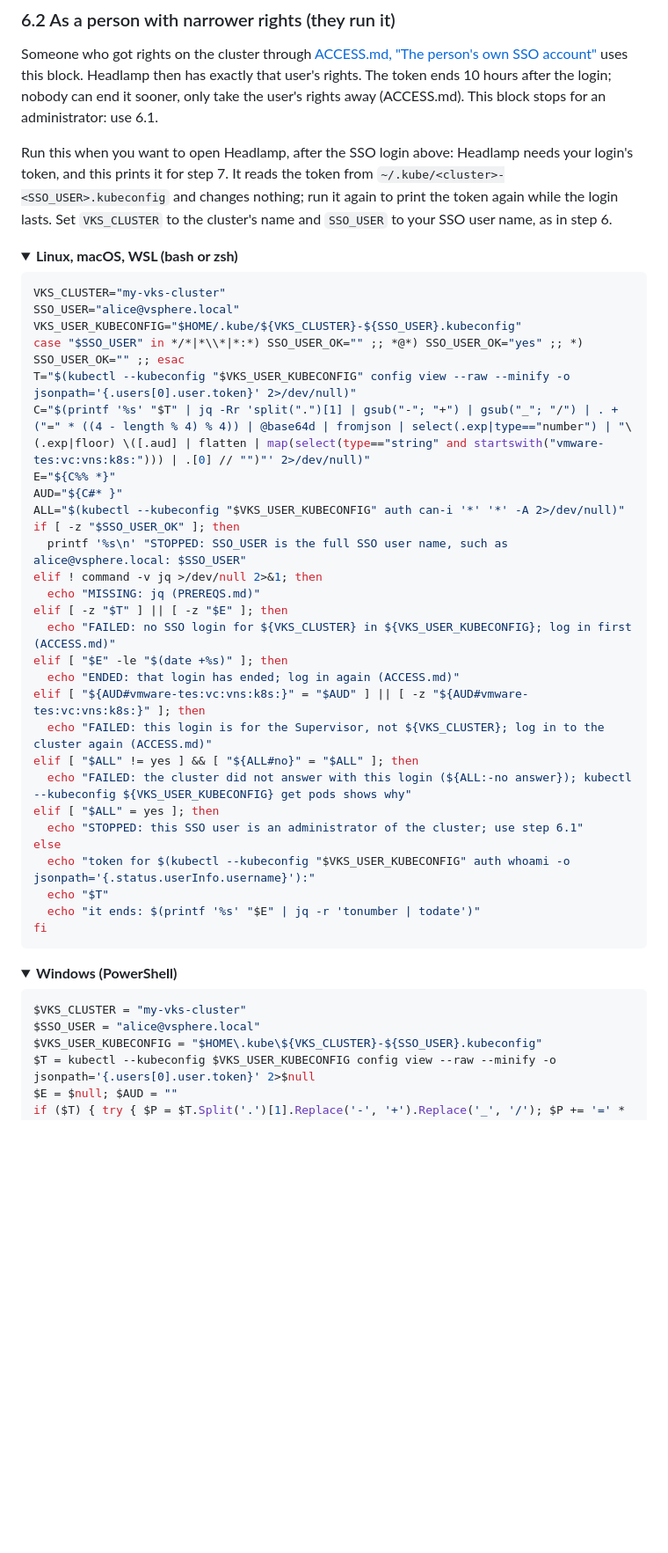
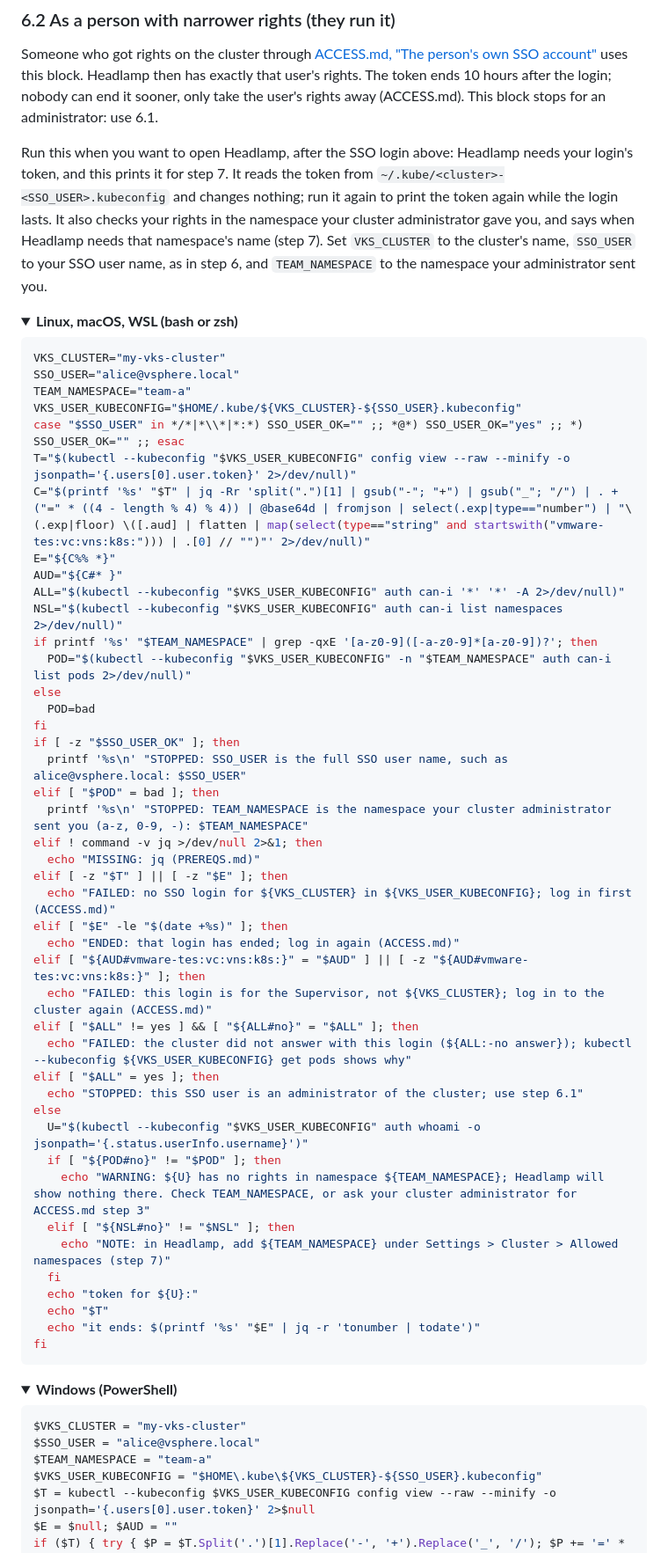
Before and after one commit to AndriyKalashnykov/vks-guides, a Markdown page: docs/HEADLAMP.md, the part around one of its changes. Shown at 88% size. Rendered like a GitHub page; folded sections open; blank space fills up the shorter version.

````diff
--- a/docs/HEADLAMP.md
+++ b/docs/HEADLAMP.md
@@ -597,8 +597,10 @@ user's rights away (ACCESS.md). This block stops for an administrator: use 6.1.
 Run this when you want to open Headlamp, after the SSO login above: Headlamp needs your login's
 token, and this prints it for step 7. It reads the token from
 `~/.kube/<cluster>-<SSO_USER>.kubeconfig` and changes nothing; run it again to print the token
-again while the login lasts. Set `VKS_CLUSTER` to the cluster's name and `SSO_USER` to your SSO
-user name, as in step 6.
+again while the login lasts. It also checks your rights in the namespace your cluster administrator
+gave you, and says when Headlamp needs that namespace's name (step 7). Set `VKS_CLUSTER` to the
+cluster's name, `SSO_USER` to your SSO user name, as in step 6, and `TEAM_NAMESPACE` to the
+namespace your administrator sent you.
 
 <details>
 <summary><b>Linux, macOS, WSL (bash or zsh)</b></summary>
@@ -606,6 +608,7 @@ user name, as in step 6.
 ```sh
 VKS_CLUSTER="my-vks-cluster"
 SSO_USER="alice@vsphere.local"
+TEAM_NAMESPACE="team-a"
 VKS_USER_KUBECONFIG="$HOME/.kube/${VKS_CLUSTER}-${SSO_USER}.kubeconfig"
 case "$SSO_USER" in */*|*\\*|*:*) SSO_USER_OK="" ;; *@*) SSO_USER_OK="yes" ;; *) SSO_USER_OK="" ;; esac
 T="$(kubectl --kubeconfig "$VKS_USER_KUBECONFIG" config view --raw --minify -o jsonpath='{.users[0].user.token}' 2>/dev/null)"
@@ -613,8 +616,16 @@ C="$(printf '%s' "$T" | jq -Rr 'split(".")[1] | gsub("-"; "+") | gsub("_"; "/")
 E="${C%% *}"
 AUD="${C#* }"
 ALL="$(kubectl --kubeconfig "$VKS_USER_KUBECONFIG" auth can-i '*' '*' -A 2>/dev/null)"
+NSL="$(kubectl --kubeconfig "$VKS_USER_KUBECONFIG" auth can-i list namespaces 2>/dev/null)"
+if printf '%s' "$TEAM_NAMESPACE" | grep -qxE '[a-z0-9]([-a-z0-9]*[a-z0-9])?'; then
+  POD="$(kubectl --kubeconfig "$VKS_USER_KUBECONFIG" -n "$TEAM_NAMESPACE" auth can-i list pods 2>/dev/null)"
+else
+  POD=bad
+fi
 if [ -z "$SSO_USER_OK" ]; then
   printf '%s\n' "STOPPED: SSO_USER is the full SSO user name, such as alice@vsphere.local: $SSO_USER"
+elif [ "$POD" = bad ]; then
+  printf '%s\n' "STOPPED: TEAM_NAMESPACE is the namespace your cluster administrator sent you (a-z, 0-9, -): $TEAM_NAMESPACE"
 elif ! command -v jq >/dev/null 2>&1; then
   echo "MISSING: jq (PREREQS.md)"
 elif [ -z "$T" ] || [ -z "$E" ]; then
@@ -628,7 +639,13 @@ elif [ "$ALL" != yes ] && [ "${ALL#no}" = "$ALL" ]; then
 elif [ "$ALL" = yes ]; then
   echo "STOPPED: this SSO user is an administrator of the cluster; use step 6.1"
 else
-  echo "token for $(kubectl --kubeconfig "$VKS_USER_KUBECONFIG" auth whoami -o jsonpath='{.status.userInfo.username}'):"
+  U="$(kubectl --kubeconfig "$VKS_USER_KUBECONFIG" auth whoami -o jsonpath='{.status.userInfo.username}')"
+  if [ "${POD#no}" != "$POD" ]; then
+    echo "WARNING: ${U} has no rights in namespace ${TEAM_NAMESPACE}; Headlamp will show nothing there. Check TEAM_NAMESPACE, or ask your cluster administrator for ACCESS.md step 3"
+  elif [ "${NSL#no}" != "$NSL" ]; then
+    echo "NOTE: in Headlamp, add ${TEAM_NAMESPACE} under Settings > Cluster > Allowed namespaces (step 7)"
+  fi
+  echo "token for ${U}:"
   echo "$T"
   echo "it ends: $(printf '%s' "$E" | jq -r 'tonumber | todate')"
 fi
@@ -642,6 +659,7 @@ fi
 ```powershell
 $VKS_CLUSTER = "my-vks-cluster"
 $SSO_USER = "alice@vsphere.local"
+$TEAM_NAMESPACE = "team-a"
 $VKS_USER_KUBECONFIG = "$HOME\.kube\${VKS_CLUSTER}-${SSO_USER}.kubeconfig"
 $T = kubectl --kubeconfig $VKS_USER_KUBECONFIG config view --raw --minify -o jsonpath='{.users[0].user.token}' 2>$null
 $E = $null; $AUD = ""
````
Also changed, not shown: other parts of docs/HEADLAMP.md (+31 -14 lines).
